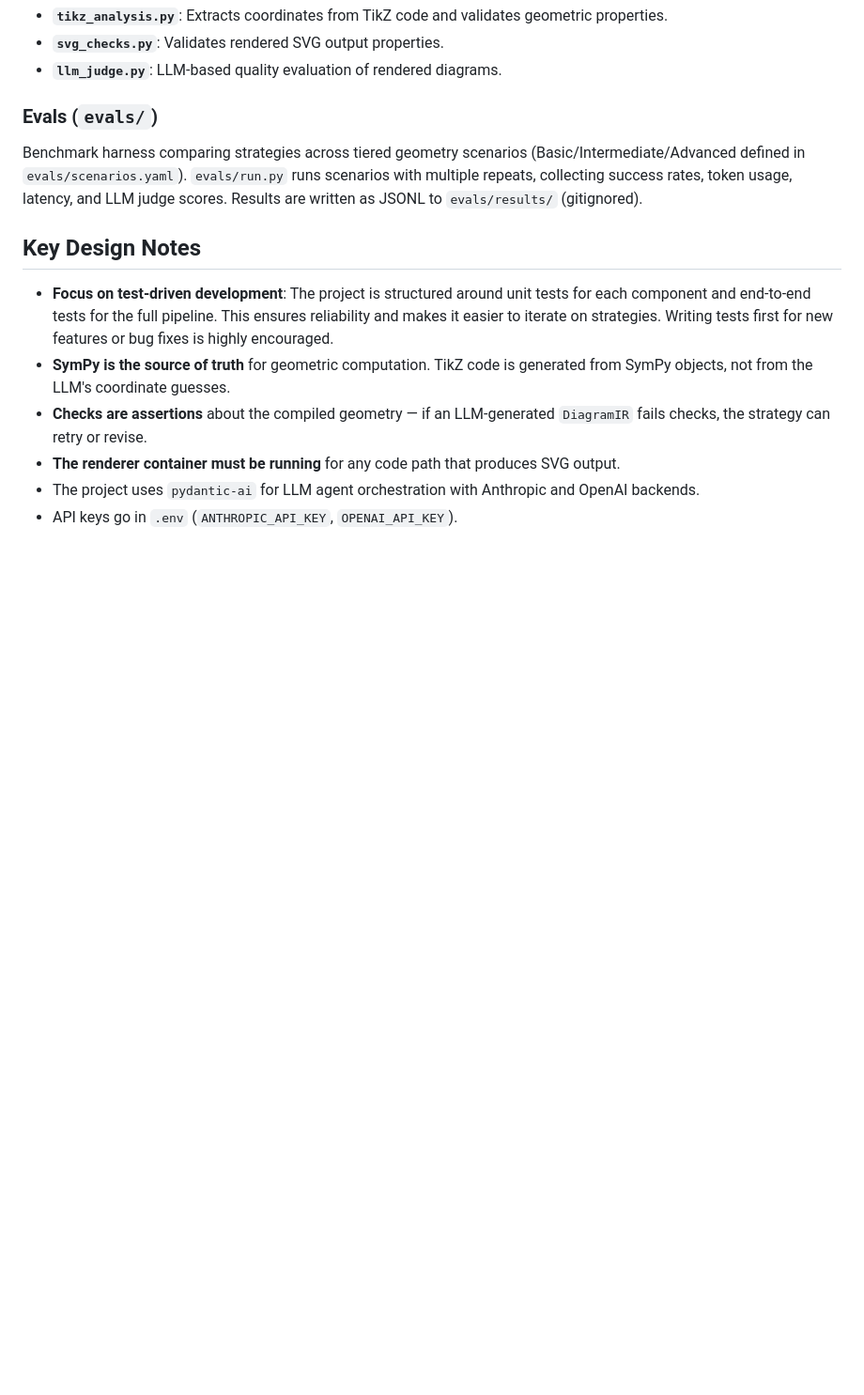
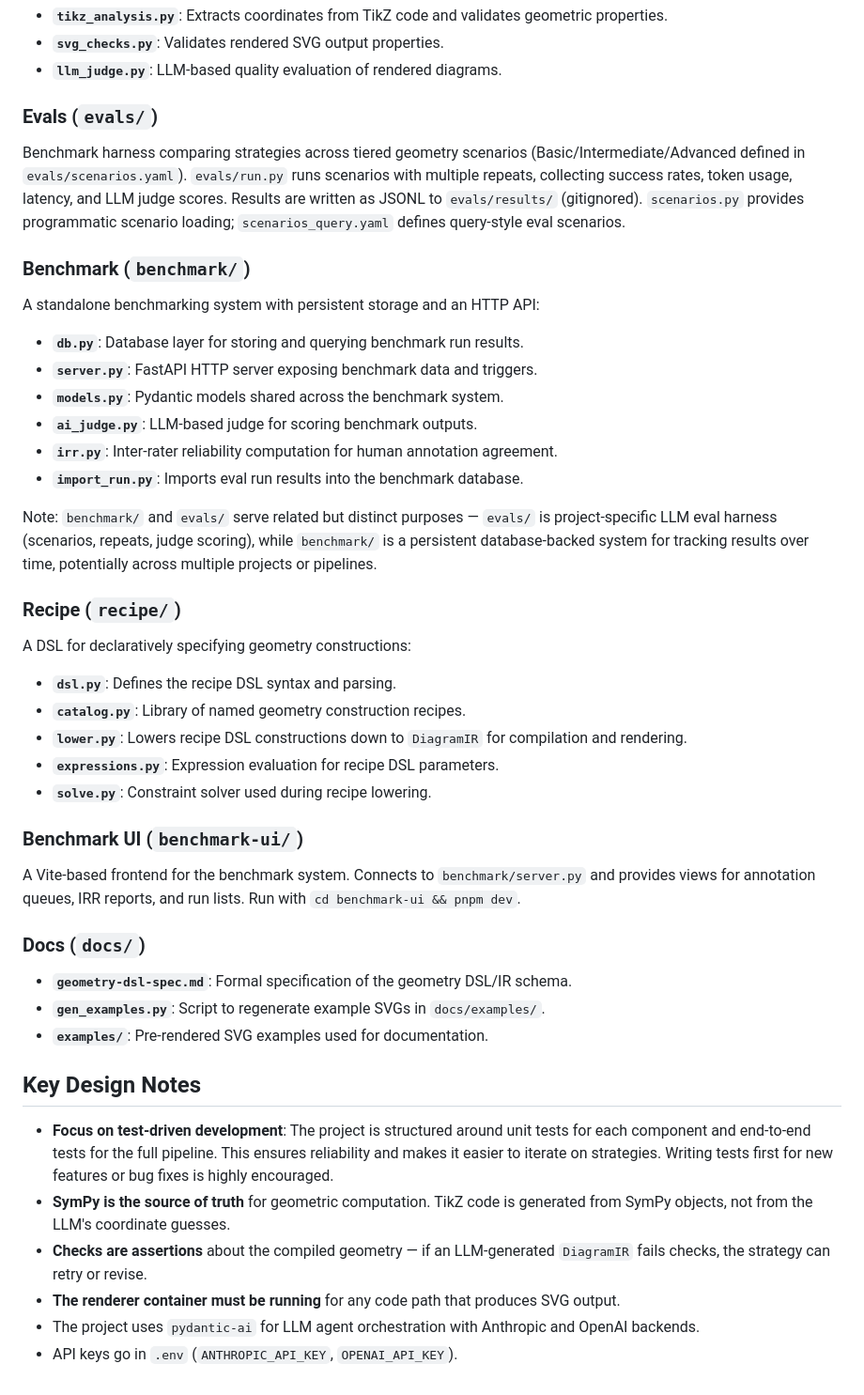
Before and after one commit to RenaissancePhilanthropy/geometry-diagram-generator, a Markdown page: CLAUDE.md, the part around one of its changes. Shown at 94% size. GitHub-like rendering; blank space fills up the shorter version.

```diff
--- a/CLAUDE.md
+++ b/CLAUDE.md
@@ -84,7 +89,40 @@ A Docker container running a FastAPI server (port 8001) that compiles LaTeX to S
 
 ### Evals (`evals/`)
 
-Benchmark harness comparing strategies across tiered geometry scenarios (Basic/Intermediate/Advanced defined in `evals/scenarios.yaml`). `evals/run.py` runs scenarios with multiple repeats, collecting success rates, token usage, latency, and LLM judge scores. Results are written as JSONL to `evals/results/` (gitignored).
+Benchmark harness comparing strategies across tiered geometry scenarios (Basic/Intermediate/Advanced defined in `evals/scenarios.yaml`). `evals/run.py` runs scenarios with multiple repeats, collecting success rates, token usage, latency, and LLM judge scores. Results are written as JSONL to `evals/results/` (gitignored). `scenarios.py` provides programmatic scenario loading; `scenarios_query.yaml` defines query-style eval scenarios.
+
+### Benchmark (`benchmark/`)
+
+A standalone benchmarking system with persistent storage and an HTTP API:
+
+- **`db.py`**: Database layer for storing and querying benchmark run results.
+- **`server.py`**: FastAPI HTTP server exposing benchmark data and triggers.
+- **`models.py`**: Pydantic models shared across the benchmark system.
+- **`ai_judge.py`**: LLM-based judge for scoring benchmark outputs.
+- **`irr.py`**: Inter-rater reliability computation for human annotation agreement.
+- **`import_run.py`**: Imports eval run results into the benchmark database.
+
+Note: `benchmark/` and `evals/` serve related but distinct purposes — `evals/` is project-specific LLM eval harness (scenarios, repeats, judge scoring), while `benchmark/` is a persistent database-backed system for tracking results over time, potentially across multiple projects or pipelines.
+
+### Recipe (`recipe/`)
+
+A DSL for declaratively specifying geometry constructions:
+
+- **`dsl.py`**: Defines the recipe DSL syntax and parsing.
+- **`catalog.py`**: Library of named geometry construction recipes.
+- **`lower.py`**: Lowers recipe DSL constructions down to `DiagramIR` for compilation and rendering.
+- **`expressions.py`**: Expression evaluation for recipe DSL parameters.
+- **`solve.py`**: Constraint solver used during recipe lowering.
+
+### Benchmark UI (`benchmark-ui/`)
+
+A Vite-based frontend for the benchmark system. Connects to `benchmark/server.py` and provides views for annotation queues, IRR reports, and run lists. Run with `cd benchmark-ui && pnpm dev`.
+
+### Docs (`docs/`)
+
+- **`geometry-dsl-spec.md`**: Formal specification of the geometry DSL/IR schema.
+- **`gen_examples.py`**: Script to regenerate example SVGs in `docs/examples/`.
+- **`examples/`**: Pre-rendered SVG examples used for documentation.
 
 ## Key Design Notes
 
```
Also changed, not shown: other parts of CLAUDE.md (+7 -2 lines).
